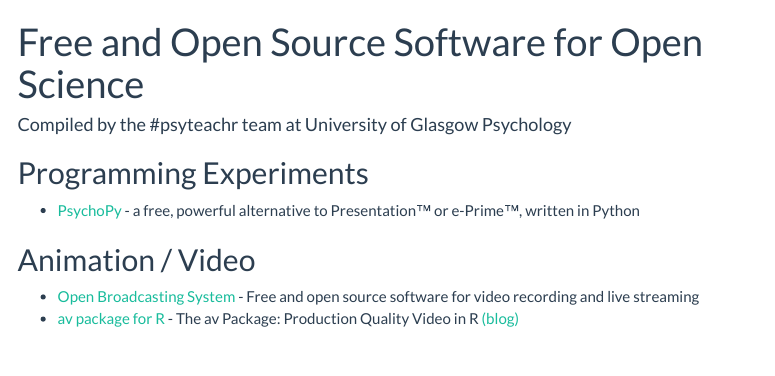
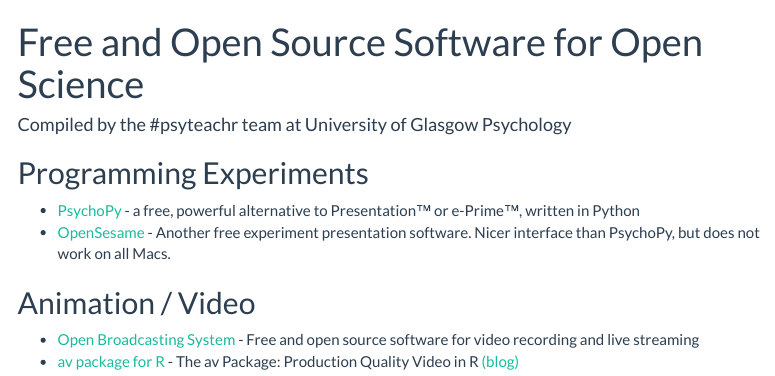
Before and after one commit to PsyTeachR/fossos, an R Markdown document (index.Rmd): the page in a window 1100 px wide, from its top. Rendered offline with R 4.5, knitr and Pandoc, with nearby package versions; a font, style sheet, LaTeX package, included part or bibliography that could not be used is replaced or left out; menus at the side of the page are left out.

Commit message:
Update index.Rmd

```diff
--- a/index.Rmd
+++ b/index.Rmd
@@ -10,6 +10,7 @@
 ## Programming Experiments
 
 - [PsychoPy](http://www.psychopy.org/) - a free, powerful alternative to Presentation™ or e-Prime™, written in Python
+- [OpenSesame](https://osdoc.cogsci.nl/3.1/) - Another free experiment presentation software.  Nicer interface than PsychoPy, but does not work on all Macs.
 
 ## Animation / Video
 
```
